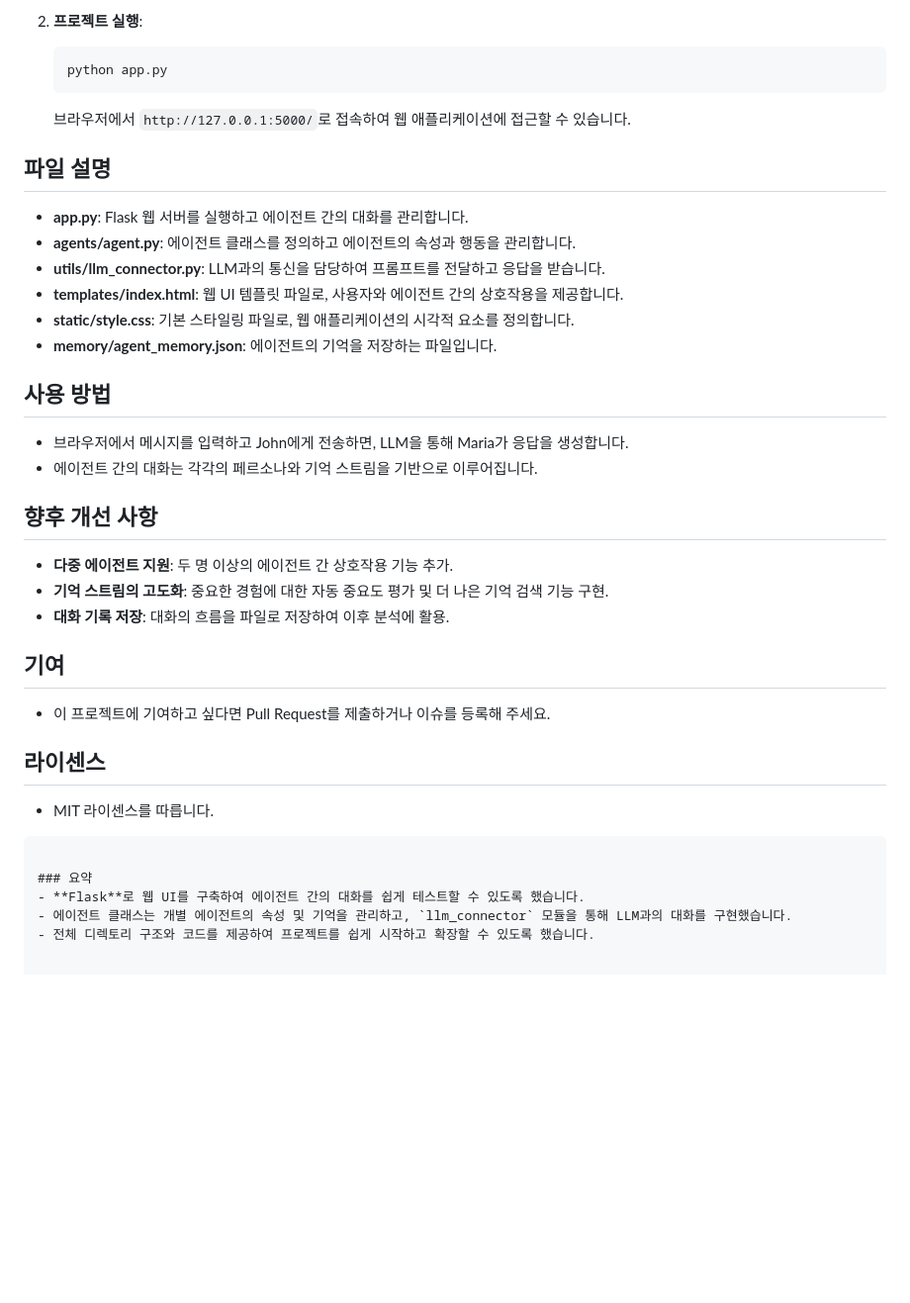
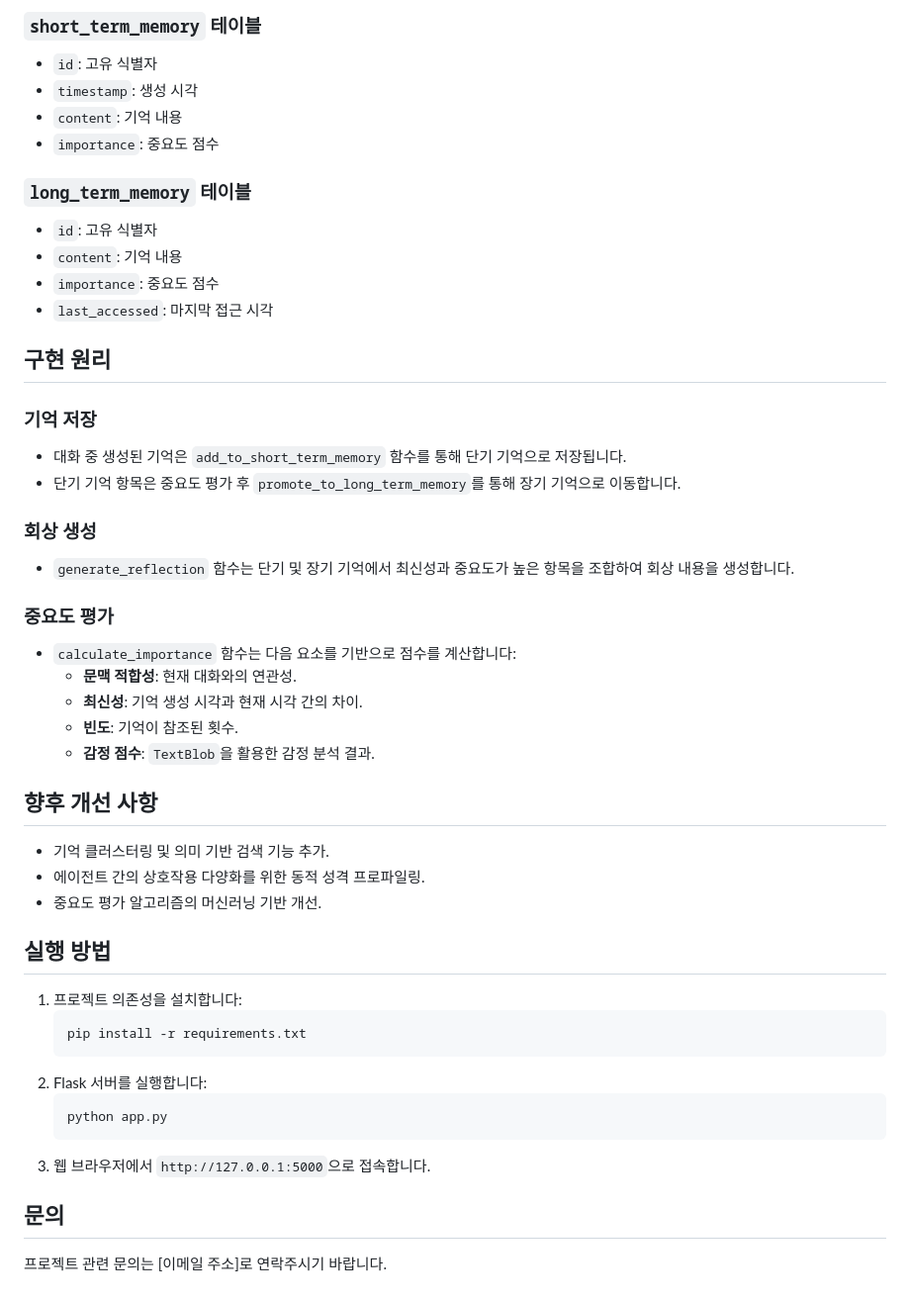
Before and after one commit to loopin51/proto, a Markdown page: agent_interaction/readme.md, the part around the change printed below. Shown: that part at 99% size. GitHub-like rendering; blank space fills up the shorter version.

````diff
--- a/agent_interaction/readme.md
+++ b/agent_interaction/readme.md
@@ -42,35 +70,47 @@ agent_interaction_project/
 
-2. **프로젝트 실행**:
-    ```sh
-    python app.py
-    ```
-    브라우저에서 `http://127.0.0.1:5000/`로 접속하여 웹 애플리케이션에 접근할 수 있습니다.
+### `short_term_memory` 테이블
+- `id`: 고유 식별자
+- `timestamp`: 생성 시각
+- `content`: 기억 내용
+- `importance`: 중요도 점수
 
-## 파일 설명
-- **app.py**: Flask 웹 서버를 실행하고 에이전트 간의 대화를 관리합니다.
-- **agents/agent.py**: 에이전트 클래스를 정의하고 에이전트의 속성과 행동을 관리합니다.
-- **utils/llm_connector.py**: LLM과의 통신을 담당하여 프롬프트를 전달하고 응답을 받습니다.
-- **templates/index.html**: 웹 UI 템플릿 파일로, 사용자와 에이전트 간의 상호작용을 제공합니다.
-- **static/style.css**: 기본 스타일링 파일로, 웹 애플리케이션의 시각적 요소를 정의합니다.
-- **memory/agent_memory.json**: 에이전트의 기억을 저장하는 파일입니다.
+### `long_term_memory` 테이블
+- `id`: 고유 식별자
+- `content`: 기억 내용
+- `importance`: 중요도 점수
+- `last_accessed`: 마지막 접근 시각
 
-## 사용 방법
-- 브라우저에서 메시지를 입력하고 John에게 전송하면, LLM을 통해 Maria가 응답을 생성합니다.
-- 에이전트 간의 대화는 각각의 페르소나와 기억 스트림을 기반으로 이루어집니다.
+## 구현 원리
+
+### 기억 저장
+- 대화 중 생성된 기억은 `add_to_short_term_memory` 함수를 통해 단기 기억으로 저장됩니다.
+- 단기 기억 항목은 중요도 평가 후 `promote_to_long_term_memory`를 통해 장기 기억으로 이동합니다.
+
+### 회상 생성
+- `generate_reflection` 함수는 단기 및 장기 기억에서 최신성과 중요도가 높은 항목을 조합하여 회상 내용을 생성합니다.
+
+### 중요도 평가
+- `calculate_importance` 함수는 다음 요소를 기반으로 점수를 계산합니다:
+  - **문맥 적합성**: 현재 대화와의 연관성.
+  - **최신성**: 기억 생성 시각과 현재 시각 간의 차이.
+  - **빈도**: 기억이 참조된 횟수.
+  - **감정 점수**: `TextBlob`을 활용한 감정 분석 결과.
 
 ## 향후 개선 사항
-- **다중 에이전트 지원**: 두 명 이상의 에이전트 간 상호작용 기능 추가.
-- **기억 스트림의 고도화**: 중요한 경험에 대한 자동 중요도 평가 및 더 나은 기억 검색 기능 구현.
-- **대화 기록 저장**: 대화의 흐름을 파일로 저장하여 이후 분석에 활용.
+- 기억 클러스터링 및 의미 기반 검색 기능 추가.
+- 에이전트 간의 상호작용 다양화를 위한 동적 성격 프로파일링.
+- 중요도 평가 알고리즘의 머신러닝 기반 개선.
 
-## 기여
-- 이 프로젝트에 기여하고 싶다면 Pull Request를 제출하거나 이슈를 등록해 주세요.
+## 실행 방법
+1. 프로젝트 의존성을 설치합니다:
+   ```bash
+   pip install -r requirements.txt
+   ```
+2. Flask 서버를 실행합니다:
+   ```bash
+   python app.py
+   ```
+3. 웹 브라우저에서 `http://127.0.0.1:5000`으로 접속합니다.
 
-## 라이센스
-- MIT 라이센스를 따릅니다.
-```
-
-### 요약
-- **Flask**로 웹 UI를 구축하여 에이전트 간의 대화를 쉽게 테스트할 수 있도록 했습니다.
-- 에이전트 클래스는 개별 에이전트의 속성 및 기억을 관리하고, `llm_connector` 모듈을 통해 LLM과의 대화를 구현했습니다.
-- 전체 디렉토리 구조와 코드를 제공하여 프로젝트를 쉽게 시작하고 확장할 수 있도록 했습니다.
+## 문의
+프로젝트 관련 문의는 [이메일 주소]로 연락주시기 바랍니다.
````
Also changed, not shown: other parts of agent_interaction/readme.md (+46 -18 lines).
